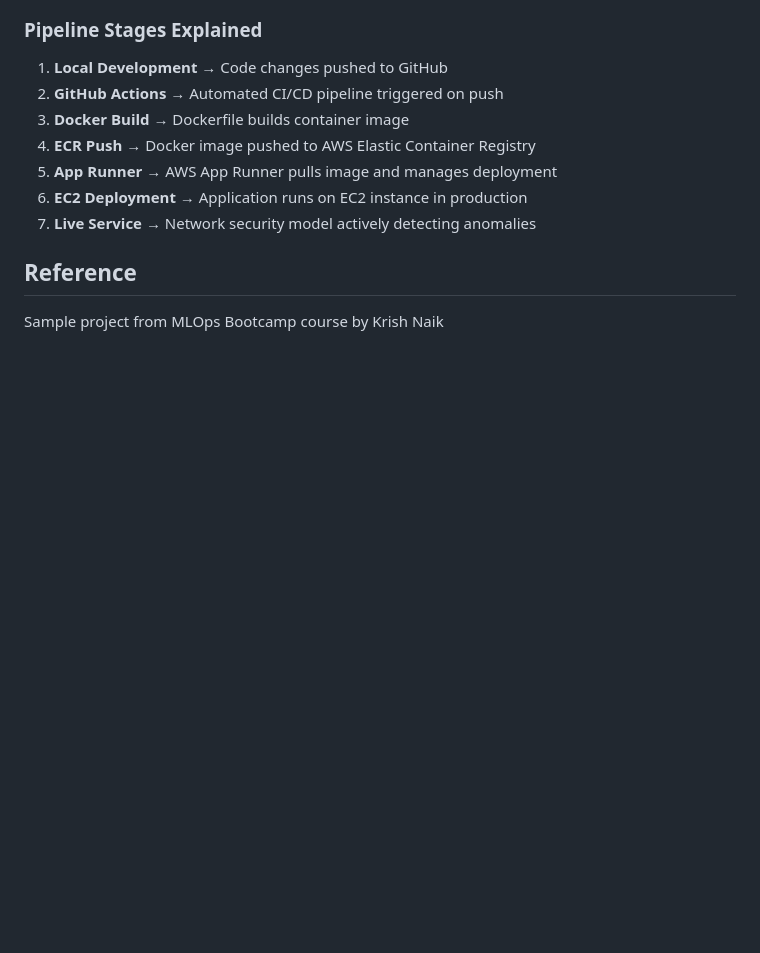
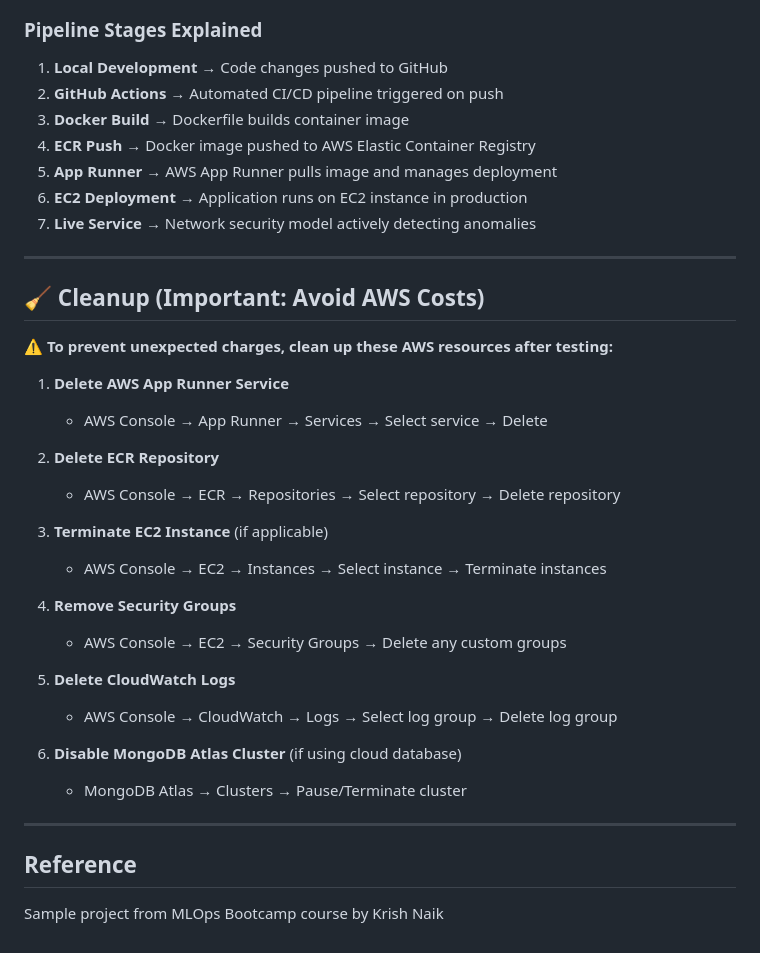
Before and after one commit to ridhwanrazaliwork/Network_Security_Pipeline, a Markdown page: README.md, the part around the change. Drawn GitHub-style; blank space fills up the shorter version.

Commit message:
Added cleanup step

```diff
--- a/README.md
+++ b/README.md
@@ -99,5 +99,32 @@ graph TD
 6. **EC2 Deployment** → Application runs on EC2 instance in production
 7. **Live Service** → Network security model actively detecting anomalies
 
+---
+
+## 🧹 Cleanup (Important: Avoid AWS Costs)
+
+⚠️ **To prevent unexpected charges, clean up these AWS resources after testing:**
+
+1. **Delete AWS App Runner Service**
+   - AWS Console → App Runner → Services → Select service → Delete
+
+2. **Delete ECR Repository**
+   - AWS Console → ECR → Repositories → Select repository → Delete repository
+
+3. **Terminate EC2 Instance** (if applicable)
+   - AWS Console → EC2 → Instances → Select instance → Terminate instances
+
+4. **Remove Security Groups**
+   - AWS Console → EC2 → Security Groups → Delete any custom groups
+
+5. **Delete CloudWatch Logs**
+   - AWS Console → CloudWatch → Logs → Select log group → Delete log group
+
+6. **Disable MongoDB Atlas Cluster** (if using cloud database)
+   - MongoDB Atlas → Clusters → Pause/Terminate cluster
+
+
+---
+
 ## Reference
 Sample project from MLOps Bootcamp course by Krish Naik
```
